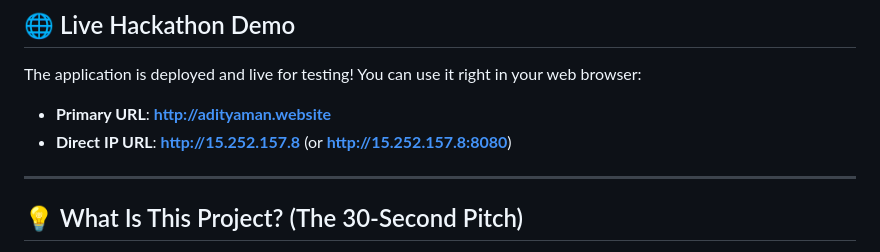
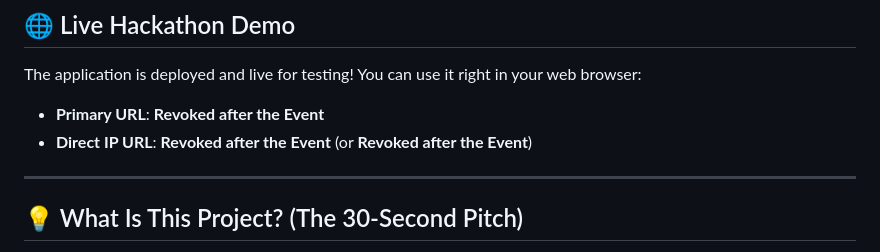
Before and after one commit to AdityaAmanAir/SYNTEX, a Markdown page: README.md, the part around the change. GitHub-like rendering.

Commit message:
Update live demo URLs to revoked status

```diff
--- a/README.md
+++ b/README.md
@@ -9,8 +9,8 @@
 
 The application is deployed and live for testing! You can use it right in your web browser:
 
-- **Primary URL**: **[http://adityaman.website](http://adityaman.website)**
-- **Direct IP URL**: **[http://15.252.157.8](http://15.252.157.8)** (or **[http://15.252.157.8:8080](http://15.252.157.8:8080)**)
+- **Primary URL**: **Revoked after the Event**
+- **Direct IP URL**: **Revoked after the Event** (or **Revoked after the Event**)
 
 
 
```
